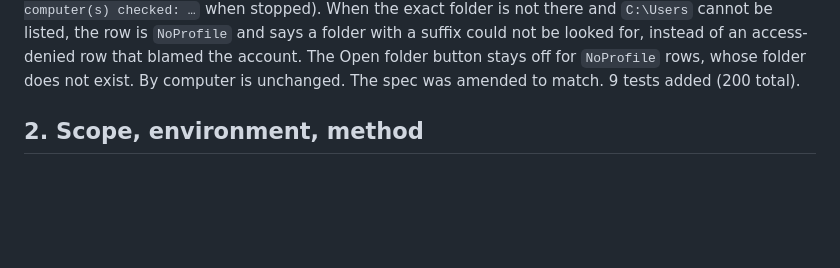
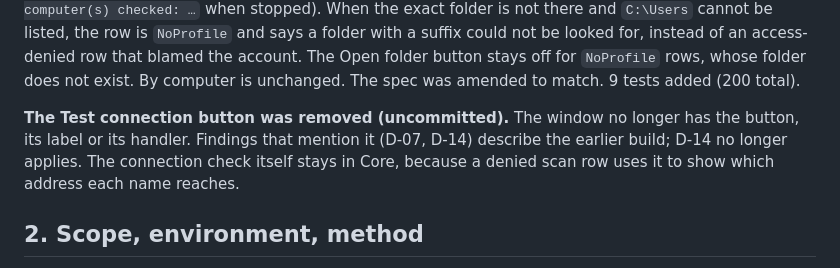
Before and after one commit to yanzhou-ca/LastLogon, a Markdown page: docs/qa/2026-11-12-qa-audit.md, the part around the change. Drawn GitHub-style; blank space fills up the shorter version.

```diff
--- a/docs/qa/2026-11-12-qa-audit.md
+++ b/docs/qa/2026-11-12-qa-audit.md
@@ -49,6 +49,11 @@ when stopped). When the exact folder is not there and `C:\Users` cannot be liste
 and says a folder with a suffix could not be looked for, instead of an access-denied row that blamed the
 account. The Open folder button stays off for `NoProfile` rows, whose folder does not exist. By computer
 is unchanged. The spec was amended to match. 9 tests added (200 total).
+
+**The Test connection button was removed (uncommitted).** The window no longer has the button, its label or
+its handler. Findings that mention it (D-07, D-14) describe the earlier build; D-14 no longer applies. The
+connection check itself stays in Core, because a denied scan row uses it to show which address each name
+reaches.
 
 ## 2. Scope, environment, method
 
```
Also changed, not shown: docs/images/sample-by-user.png, 2 other files.
